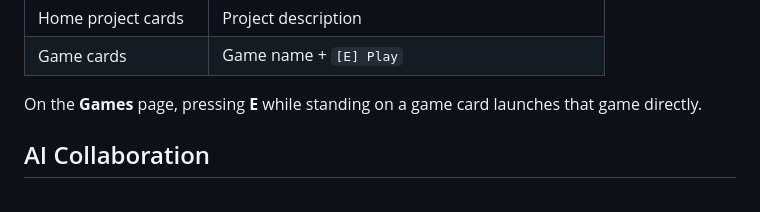
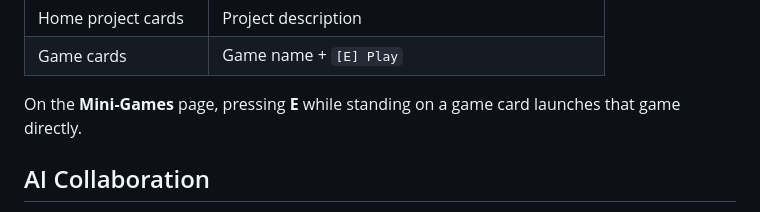
Before and after one commit to tianao1105/Tianao_Web_MDDN242, a Markdown page: README.md, the part around one of its changes. Rendered like a GitHub page.

```diff
--- a/README.md
+++ b/README.md
@@ -109,7 +109,7 @@ Walking the character into certain elements triggers contextual speech bubbles:
 | Home project cards | Project description |
 | Game cards | Game name + `[E] Play` |
 
-On the **Games** page, pressing **E** while standing on a game card launches that game directly.
+On the **Mini-Games** page, pressing **E** while standing on a game card launches that game directly.
 
 ## AI Collaboration
 
```
Also changed, not shown: other parts of README.md (+4 -4 lines).
